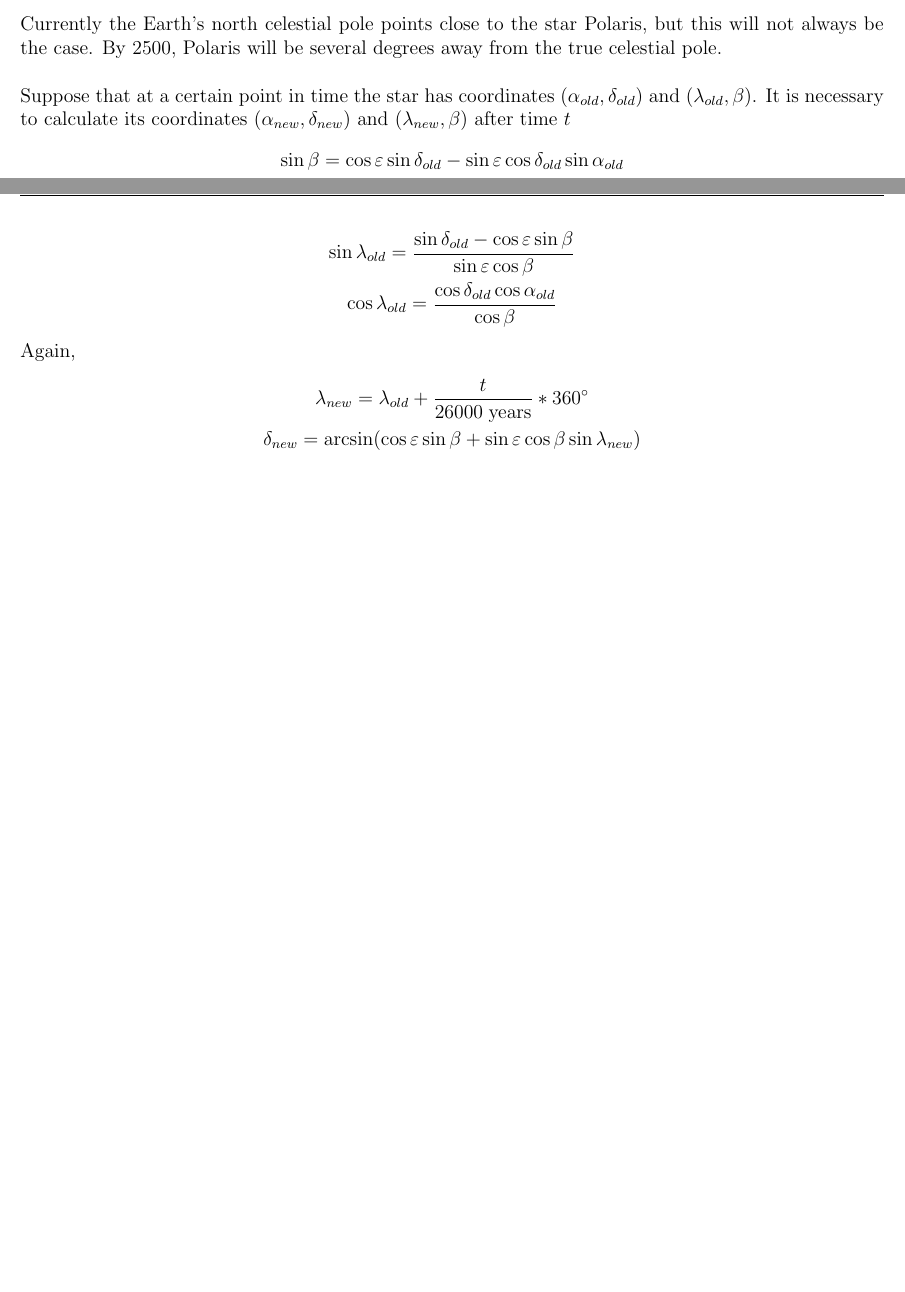
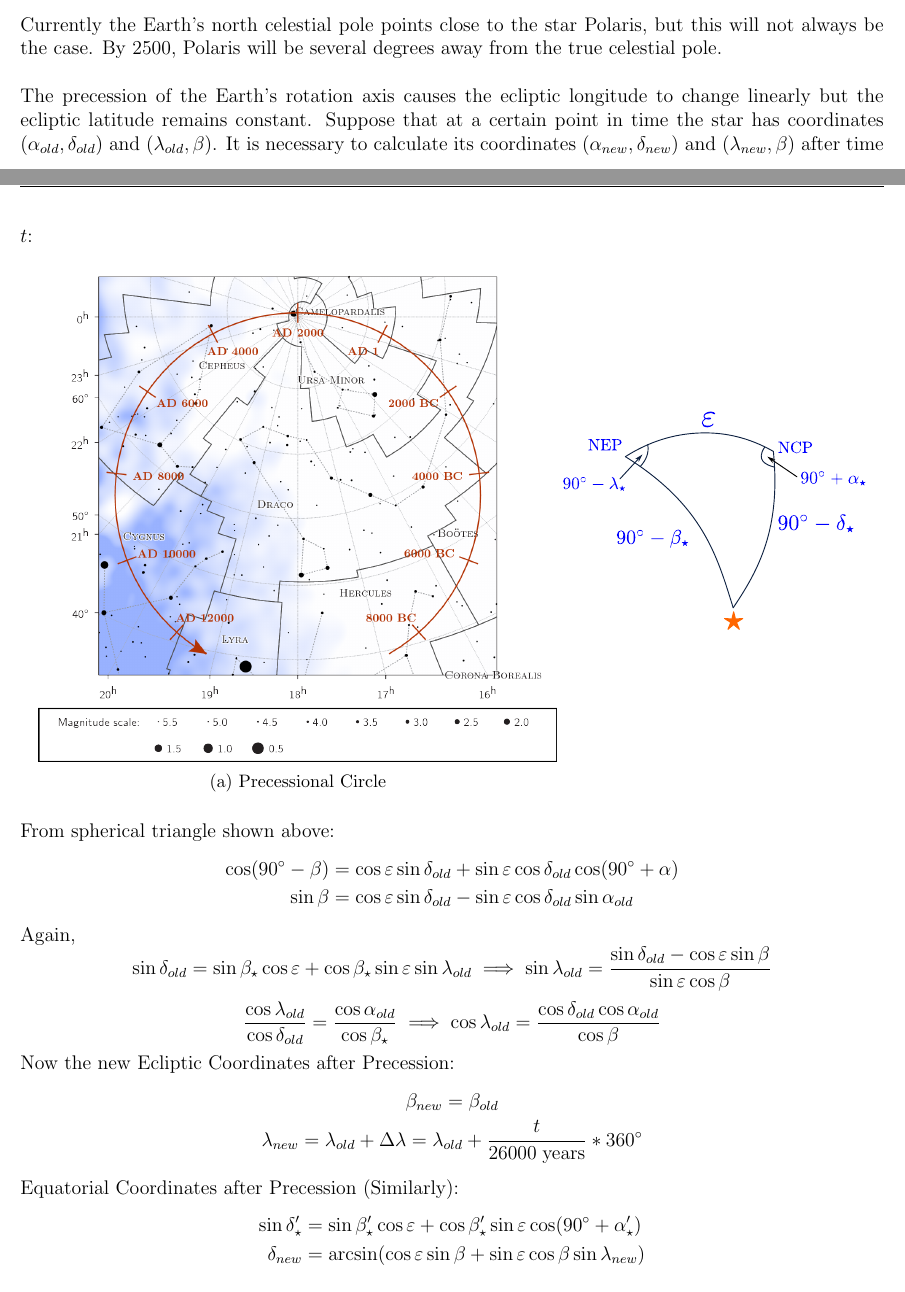
Before and after one commit to Rajit13/Star-Maps-101-and-Practices, a LaTeX paper (StarMaps101.tex): two parts of pages 51 and 52 of 114, joined at a grey line, cut so that both start at the same text, the shorter picture padded with empty space. Compiled offline with pdfLaTeX.

Commit message:
Updated Precessional Explaination

```diff
--- a/StarMaps101.tex
+++ b/StarMaps101.tex
@@ -1072,16 +1072,42 @@ The precession of the equinoxes is a gradual changing in the direction of the Ea
 
 Currently the Earth’s north celestial pole points close to the star Polaris, but this will not always be the case. By 2500, Polaris will be several degrees away from the true celestial pole.\\
 
-Suppose that at a certain point in time the star has coordinates ($\alpha_{old}, \delta_{old}$) and ($\lambda_{old}, \beta$). It is necessary to calculate its coordinates ($\alpha_{new}, \delta_{new}$) and ($\lambda_{new}, \beta$) after time $t$
+The precession of the Earth's rotation axis causes the ecliptic longitude to change linearly but the ecliptic latitude remains constant. Suppose that at a certain point in time the star has coordinates ($\alpha_{old}, \delta_{old}$) and ($\lambda_{old}, \beta$). It is necessary to calculate its coordinates ($\alpha_{new}, \delta_{new}$) and ($\lambda_{new}, \beta$) after time $t$:
+
+
+\begin{figure}[H]
+	\centering
+	\begin{subfigure}{0.6\linewidth}
+		\includegraphics[width=\linewidth]{presc1.png}
+		\caption{Precessional Circle}
+		\label{pcircle}
+	\end{subfigure}
+	\begin{subfigure}{0.35\linewidth}
+		\includegraphics[width=\linewidth]{potd65a.pdf}
+		\vspace{3cm}
+	\end{subfigure}
+\end{figure}
+From spherical triangle shown above:
+\begin{align*}
+	\cos(90^\circ-\beta)&=\cos\varepsilon \sin\delta_{old}+\sin\varepsilon\cos\delta_{old}\cos(90^\circ+\alpha)\\
+	\sin\beta&=\cos\varepsilon \sin\delta_{old}-\sin\varepsilon\cos\delta_{old}\sin\alpha_{old}
+\end{align*}
+Again,
+\[	\sin\delta_{old} =\sin \beta_\star \cos\varepsilon+\cos\beta_\star \sin\varepsilon \sin\lambda_{old} \implies \sin\lambda_{old}=\frac{\sin\delta_{old}-\cos\varepsilon \sin\beta}{\sin\varepsilon \cos\beta}\]
+\[	\frac{\cos \lambda_{old} }{\cos \delta_{old}}=\frac{\cos\alpha_{old}}{\cos\beta_\star} \implies
+\cos\lambda_{old}=\frac{\cos\delta_{old}\cos\alpha_{old}}{\cos\beta}\]
+Now the new Ecliptic Coordinates after Precession:
+   \begin{gather*}
+	\beta_{new} =\beta_{old}\\
+	\lambda_{new}=\lambda_{old}+\Delta \lambda= \lambda_{old}+\frac{t}{26000\;\rm years}\ast 360^\circ
+\end{gather*}
+Equatorial Coordinates after Precession (Similarly):
+\begin{align*}
+	\sin\delta'_\star&=\sin\beta'_\star\cos\varepsilon+\cos\beta'_\star \sin \varepsilon \cos(90^\circ+\alpha'_\star)\\		\delta_{new}&=\arcsin(\cos\varepsilon\sin\beta+\sin\varepsilon\cos\beta \sin\lambda_{new})
+\end{align*}
 \begin{gather*}
-	\sin\beta=\cos\varepsilon \sin\delta_{old}-\sin\varepsilon\cos\delta_{old}\sin\alpha_{old}\\
-	\sin\lambda_{old}=\frac{\sin\delta_{old}-\cos\varepsilon \sin\beta}{\sin\varepsilon \cos\beta}\\
-	\cos\lambda_{old}=\frac{\cos\delta_{old}\cos\alpha_{old}}{\cos\beta}
+	\begin{cases}
+		\sin\alpha_{new}=\dfrac{\cos\varepsilon\sin\delta_{new}-\sin\beta}{\sin\varepsilon\cos\delta_{new}}\\
+		\cos\alpha_{new}=\dfrac{\cos\beta\cos\lambda_{new}}{\cos\delta_{new}}
+	\end{cases}
 \end{gather*}
-Again,
-\begin{gather*}
-	\lambda_{new}=\lambda_{old}+\frac{t}{26000\;\rm years}\ast 360^\circ\\
-	\delta_{new}=\arcsin(\cos\varepsilon\sin\beta+\sin\varepsilon\cos\beta \sin\lambda_{new})\\
-	\sin\alpha_{new}=\frac{\cos\varepsilon\sin\delta_{new}-\sin\beta}{\sin\varepsilon\cos\delta_{new}}\\
-	\cos\alpha_{new}=\frac{\cos\beta\cos\lambda_{new}}{\cos\delta_{new}}
-\end{gather*}
```
Also changed, not shown: Github step.txt (+1 -1 lines), images/lst_cel.pdf, images/potd65a.pdf (added), StarMaps101.tex (14 more changed lines).
